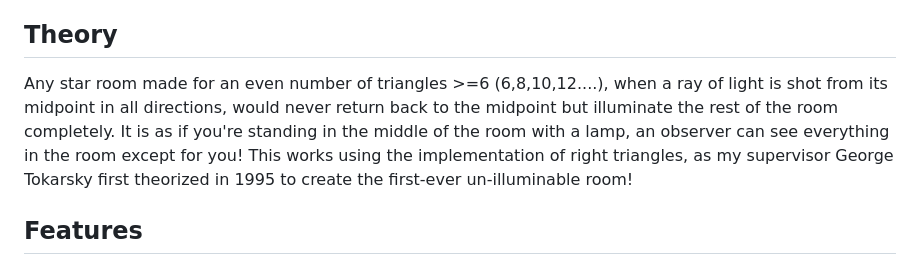
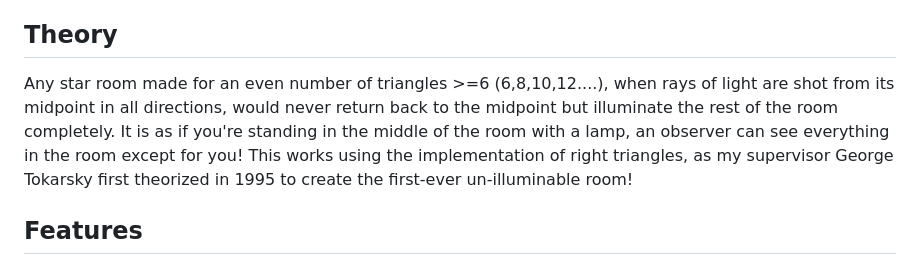
Before and after one commit to b1805/star_customizer, a Markdown page: README.md, the part around the change. Rendered like a GitHub page.

```diff
--- a/README.md
+++ b/README.md
@@ -4,7 +4,7 @@ Custom Star Room Illumination is an interactive web-based application that simul
 
 ## Theory
 
-Any star room made for an even number of triangles >=6 (6,8,10,12....), when a ray of light is shot from its midpoint in all directions, would never return back to the midpoint but illuminate the rest of the room completely. It is as if you're standing in the middle of the room with a lamp, an observer can see everything in the room except for you! This works using the implementation of right triangles, as my supervisor George Tokarsky first theorized in 1995 to create the first-ever un-illuminable room!
+Any star room made for an even number of triangles >=6 (6,8,10,12....), when rays of light are shot from its midpoint in all directions, would never return back to the midpoint but illuminate the rest of the room completely. It is as if you're standing in the middle of the room with a lamp, an observer can see everything in the room except for you! This works using the implementation of right triangles, as my supervisor George Tokarsky first theorized in 1995 to create the first-ever un-illuminable room!
 
 ## Features
 
```
